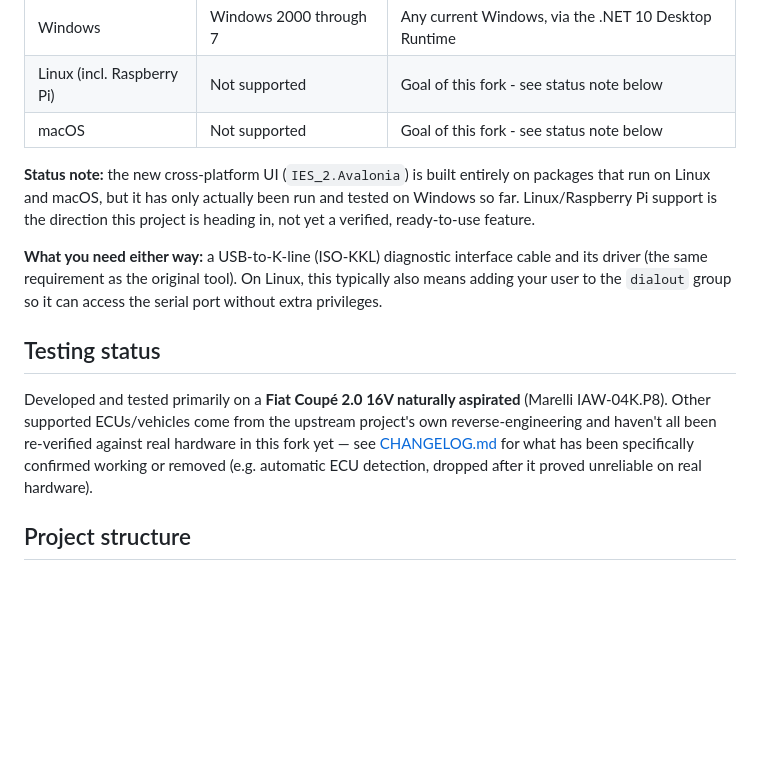
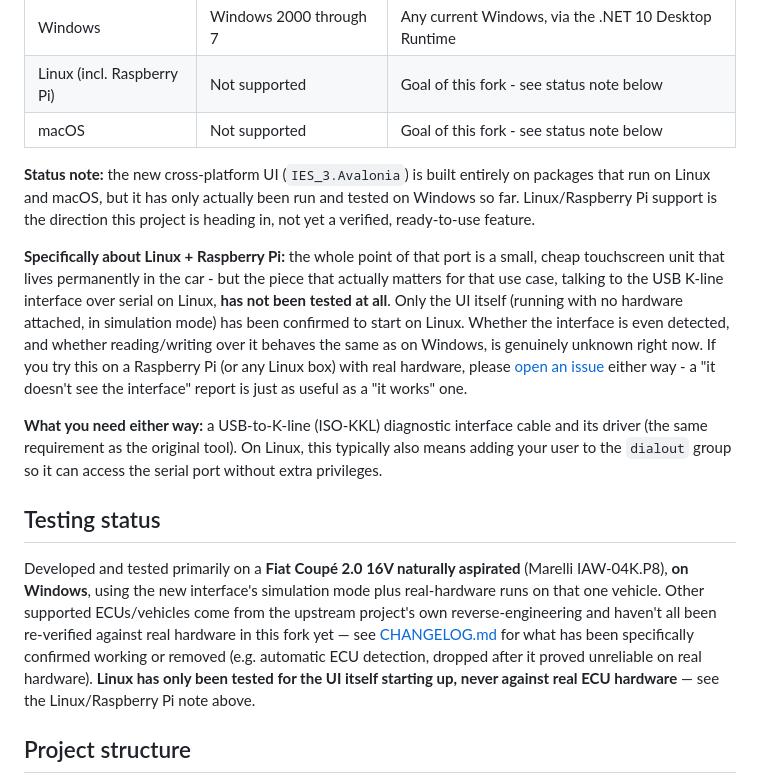
Before and after one commit to intilinux-eng/iaw-scan-3, a Markdown page: README.md, the part around one of its changes. Drawn GitHub-style; blank space fills up the shorter version.

```diff
--- a/README.md
+++ b/README.md
@@ -23,13 +44,15 @@ Give IAW Scan **longevity**: a supported, modern runtime instead of .NET Framewo
 | Linux (incl. Raspberry Pi) | Not supported              | Goal of this fork - see status note below |
 | macOS                    | Not supported                | Goal of this fork - see status note below |
 
-**Status note:** the new cross-platform UI (`IES_2.Avalonia`) is built entirely on packages that run on Linux and macOS, but it has only actually been run and tested on Windows so far. Linux/Raspberry Pi support is the direction this project is heading in, not yet a verified, ready-to-use feature.
+**Status note:** the new cross-platform UI (`IES_3.Avalonia`) is built entirely on packages that run on Linux and macOS, but it has only actually been run and tested on Windows so far. Linux/Raspberry Pi support is the direction this project is heading in, not yet a verified, ready-to-use feature.
+
+**Specifically about Linux + Raspberry Pi:** the whole point of that port is a small, cheap touchscreen unit that lives permanently in the car - but the piece that actually matters for that use case, talking to the USB K-line interface over serial on Linux, **has not been tested at all**. Only the UI itself (running with no hardware attached, in simulation mode) has been confirmed to start on Linux. Whether the interface is even detected, and whether reading/writing over it behaves the same as on Windows, is genuinely unknown right now. If you try this on a Raspberry Pi (or any Linux box) with real hardware, please [open an issue](https://github.com/intilinux-eng/iaw-scan-3/issues) either way - a "it doesn't see the interface" report is just as useful as a "it works" one.
 
 **What you need either way:** a USB-to-K-line (ISO-KKL) diagnostic interface cable and its driver (the same requirement as the original tool). On Linux, this typically also means adding your user to the `dialout` group so it can access the serial port without extra privileges.
 
 ## Testing status
 
-Developed and tested primarily on a **Fiat Coupé 2.0 16V naturally aspirated** (Marelli IAW-04K.P8). Other supported ECUs/vehicles come from the upstream project's own reverse-engineering and haven't all been re-verified against real hardware in this fork yet — see [CHANGELOG.md](CHANGELOG.md) for what has been specifically confirmed working or removed (e.g. automatic ECU detection, dropped after it proved unreliable on real hardware).
+Developed and tested primarily on a **Fiat Coupé 2.0 16V naturally aspirated** (Marelli IAW-04K.P8), **on Windows**, using the new interface's simulation mode plus real-hardware runs on that one vehicle. Other supported ECUs/vehicles come from the upstream project's own reverse-engineering and haven't all been re-verified against real hardware in this fork yet — see [CHANGELOG.md](CHANGELOG.md) for what has been specifically confirmed working or removed (e.g. automatic ECU detection, dropped after it proved unreliable on real hardware). **Linux has only been tested for the UI itself starting up, never against real ECU hardware** — see the Linux/Raspberry Pi note above.
 
 ## Project structure
 
```
Also changed, not shown: other parts of README.md (+21 -0 lines), CHANGELOG.md (+5 -2 lines), docs/screenshots/01-selezione-centralina.png (added), docs/screenshots/02-parametri.png (added), docs/screenshots/03-errori.png (added), docs/screenshots/04-grafici.png (added), docs/screenshots/05-regolazioni.png (added).
